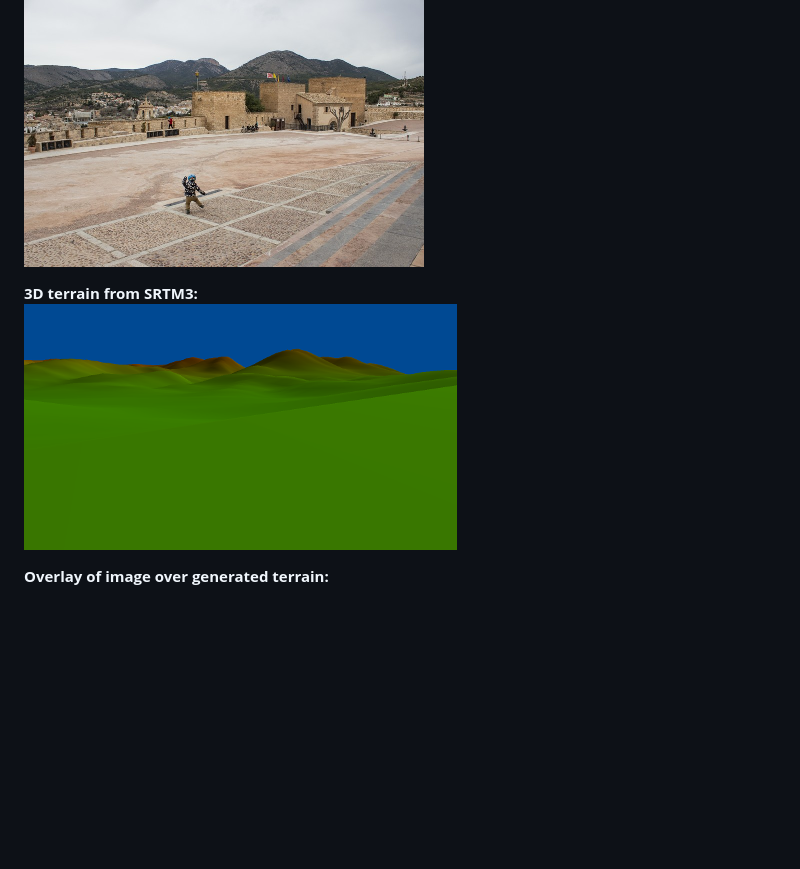
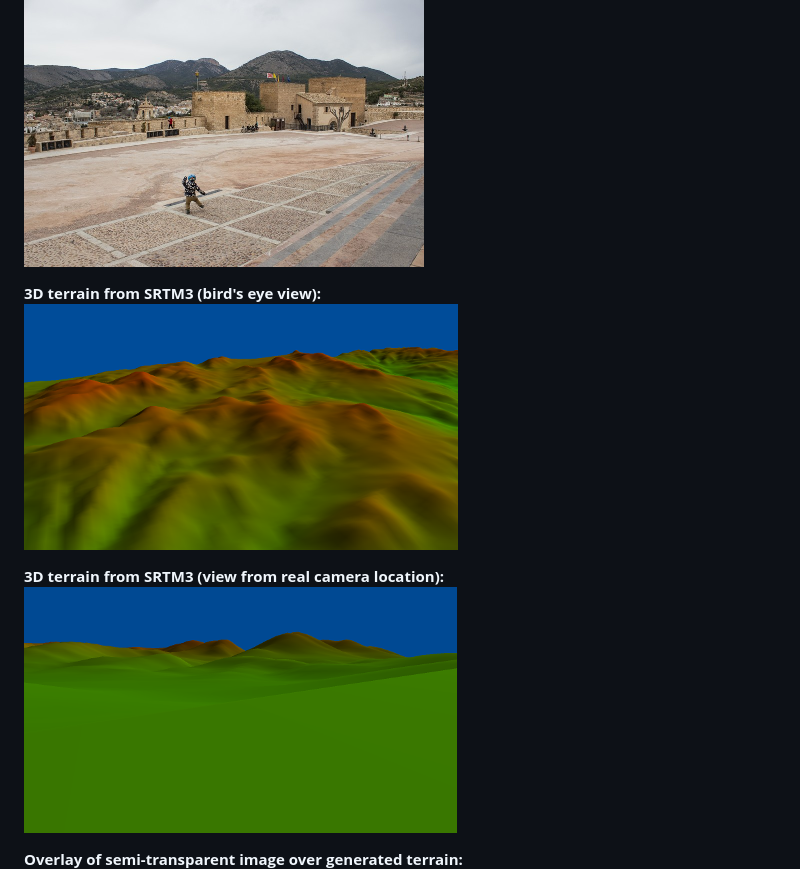
Before and after one commit to centurn/match-mountain, a Markdown page: README.md, the part around the change. GitHub-like rendering; pictures changed too: doc/img/birdseye.png (added); blank space fills up the shorter version.

Commit message:
One more illustration to readme file

```diff
--- a/README.md
+++ b/README.md
@@ -16,10 +16,13 @@ I target the images from photo cameras. Unlike phones, there's usually no inform
 **Original (real) image:**
 ![Original picture](doc/img/source.png  "Original picture")
 
-**3D terrain from SRTM3:**
+**3D terrain from SRTM3 (bird's eye view):**
+![Generated terrain](doc/img/birdseye.png  "Generated terrain")
+
+**3D terrain from SRTM3 (view from real camera location):**
 ![Generated terrain](doc/img/terrain.png  "Generated terrain")
 
-**Overlay of image over generated terrain:**
+**Overlay of semi-transparent image over generated terrain:**
 ![Match](doc/img/match.png  "Match")
 
 ## What's done
```
